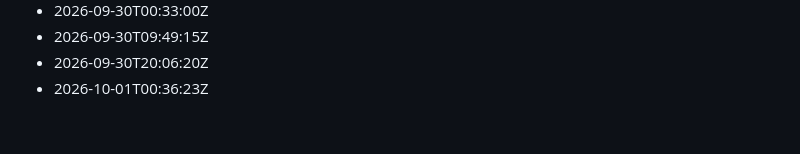
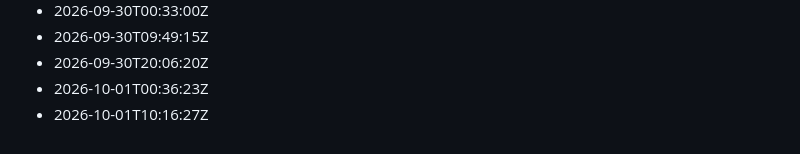
Before and after one commit to Gabzkk/particles, a Markdown page: activity/daily-commits.md, the part around the change. Drawn GitHub-style.

Commit message:
chore: record daily activity for 2026-10-01

```diff
--- a/activity/daily-commits.md
+++ b/activity/daily-commits.md
@@ -132,3 +132,4 @@
 - 2026-09-30T09:49:15Z
 - 2026-09-30T20:06:20Z
 - 2026-10-01T00:36:23Z
+- 2026-10-01T10:16:27Z
```
